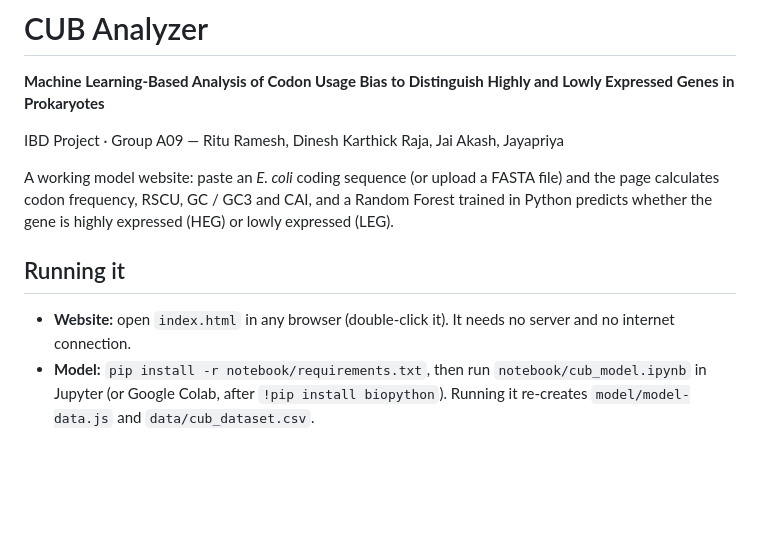
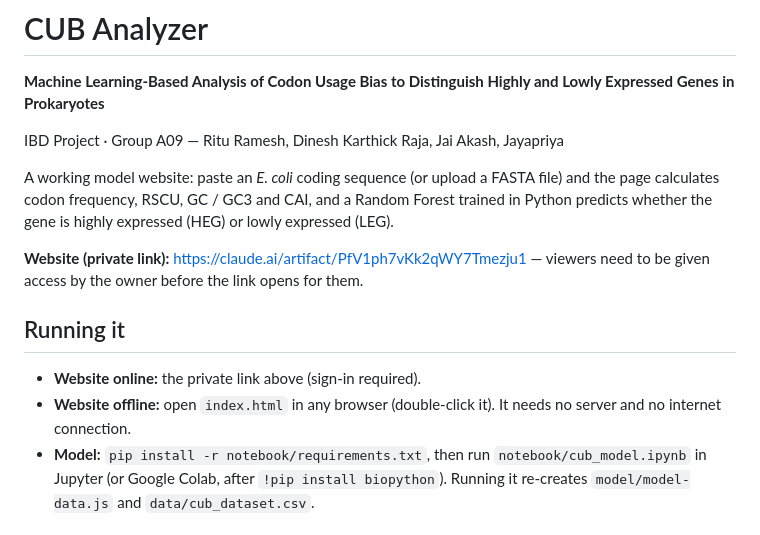
Before and after one commit to ritu-ramesh-dev/cub-analyzer, a Markdown page: README.md, the part around the change. Drawn GitHub-style; blank space fills up the shorter version.

Commit message:
Add private website link

```diff
--- a/README.md
+++ b/README.md
@@ -6,9 +6,12 @@ IBD Project · Group A09 — Ritu Ramesh, Dinesh Karthick Raja, Jai Akash, Jayap
 
 A working model website: paste an *E. coli* coding sequence (or upload a FASTA file) and the page calculates codon frequency, RSCU, GC / GC3 and CAI, and a Random Forest trained in Python predicts whether the gene is highly expressed (HEG) or lowly expressed (LEG).
 
+**Website (private link):** https://claude.ai/artifact/PfV1ph7vKk2qWY7Tmezju1 — viewers need to be given access by the owner before the link opens for them.
+
 ## Running it
 
-- **Website:** open `index.html` in any browser (double-click it). It needs no server and no internet connection.
+- **Website online:** the private link above (sign-in required).
+- **Website offline:** open `index.html` in any browser (double-click it). It needs no server and no internet connection.
 - **Model:** `pip install -r notebook/requirements.txt`, then run `notebook/cub_model.ipynb` in Jupyter (or Google Colab, after `!pip install biopython`). Running it re-creates `model/model-data.js` and `data/cub_dataset.csv`.
 
 ## How the code works
```
